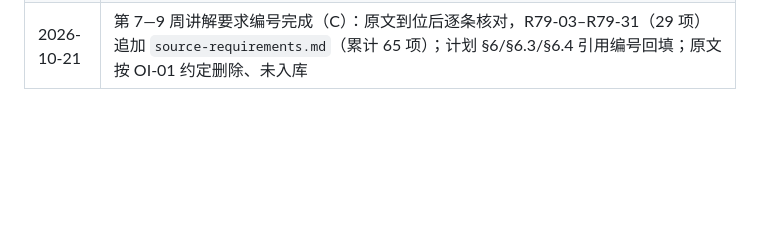
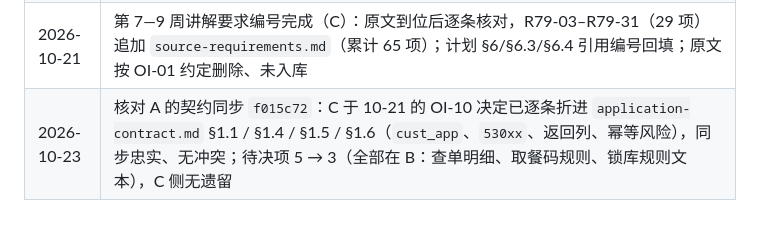
Before and after one commit to HZYoier/KFC-DB, a Markdown page: docs/stage2/open-issues.md, the part around one of its changes. Drawn GitHub-style; blank space fills up the shorter version.

Commit message:
docs(stage2): record the contract sync review in open-issues
执行文件：docs/stage2/open-issues.md
依赖文件：docs/stage2/application-contract.md（A 于 f015c72 的同步）、C 于 2026-10-21 的 OI-10 决定
内容：OI-10 记入 A 的契约同步核对结论（§1.1 / §1.4 / §1.5 / §1.6 逐条忠实、无冲突；cust_app、530xx、返回列、幂等风险均落定；待决 5→3 全在 B）与变更记录一行
已验证场景：全 CRLF 无 BOM；OI 表 10 行完整；同步内容与 C 决定逐条比对一致

```diff
--- a/docs/stage2/open-issues.md
+++ b/docs/stage2/open-issues.md
@@ -36,3 +36,4 @@
 | 2026-10-21 | 登记 OI-10（open，A 发现；原记 OI-09，与 C 的 OI-09「端点符号语义口径」撞号，rebase 时顺延）：第 7—9 周讲解要求至少区分店员与顾客，现有过程全按 `USER_NAME()` 映射员工，顾客账户必被拒，故顾客端需三个新过程并随 2.2 冻结；签名草案见 `docs/stage2/application-contract.md` §1 |
 | 2026-10-21 | C 确认计划 2.3 修订（Flask + pyodbc、§6.3 统一异常、§6.4 周次分工、顾客端三过程）：错误码映射经源码核对与 §6.3 一致；OI-10 的 C 侧两项待决已决（`530xx` 错误码、`cust_app` 授权范围与创建方式）。第 7—9 周讲解要求编号（37 起）待原文到手后由 C 追加 `source-requirements.md` |
 | 2026-10-21 | 第 7—9 周讲解要求编号完成（C）：原文到位后逐条核对，R79-03–R79-31（29 项）追加 `source-requirements.md`（累计 65 项）；计划 §6/§6.3/§6.4 引用编号回填；原文按 OI-01 约定删除、未入库 |
+| 2026-10-23 | 核对 A 的契约同步 `f015c72`：C 于 10-21 的 OI-10 决定已逐条折进 `application-contract.md` §1.1 / §1.4 / §1.5 / §1.6（`cust_app`、`530xx`、返回列、幂等风险），同步忠实、无冲突；待决项 5 → 3（全部在 B：查单明细、取餐码规则、锁库规则文本），C 侧无遗留 |
```
Also changed, not shown: other parts of docs/stage2/open-issues.md (+1 -1 lines).
